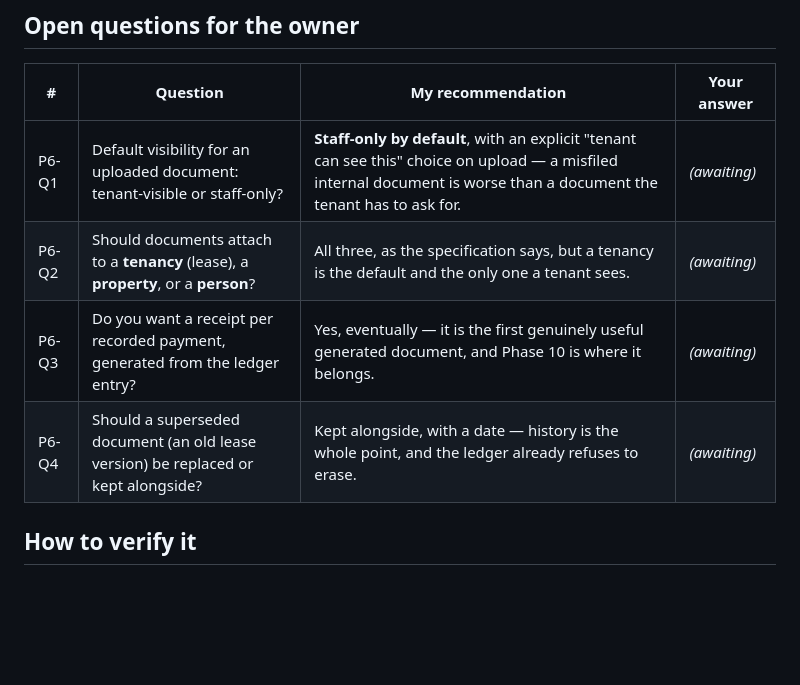
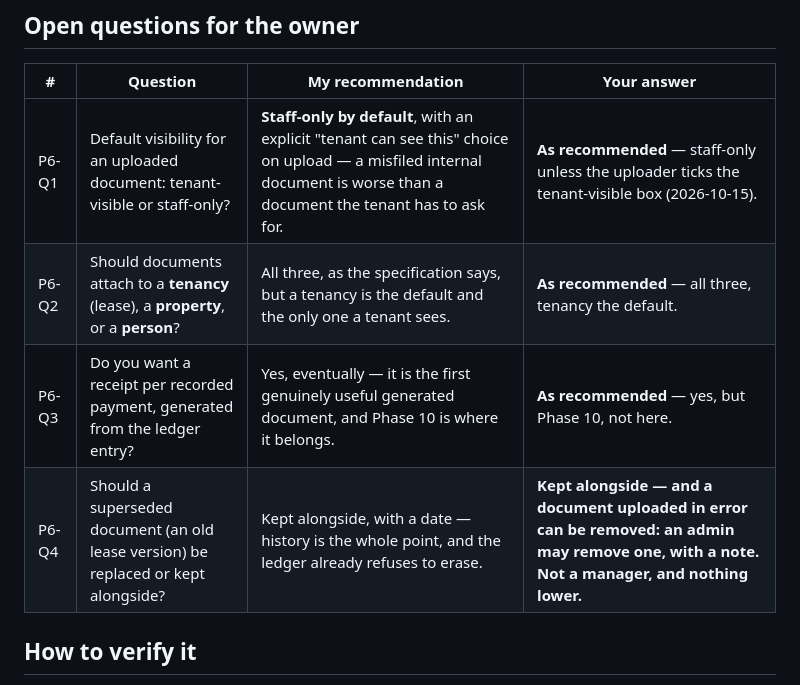
Before and after one commit to ahunter787/Robert-Hunter-Properties, a Markdown page: docs/phases/phase-06-document-management.md, the part around the change. Drawn GitHub-style; blank space fills up the shorter version.

```diff
--- a/docs/phases/phase-06-document-management.md
+++ b/docs/phases/phase-06-document-management.md
@@ -66,10 +66,10 @@ matters — the existing `lease_file` must become a categorised document row wit
 
 | # | Question | My recommendation | Your answer |
 | --- | --- | --- | --- |
-| P6-Q1 | Default visibility for an uploaded document: tenant-visible or staff-only? | **Staff-only by default**, with an explicit "tenant can see this" choice on upload — a misfiled internal document is worse than a document the tenant has to ask for. | *(awaiting)* |
-| P6-Q2 | Should documents attach to a **tenancy** (lease), a **property**, or a **person**? | All three, as the specification says, but a tenancy is the default and the only one a tenant sees. | *(awaiting)* |
-| P6-Q3 | Do you want a receipt per recorded payment, generated from the ledger entry? | Yes, eventually — it is the first genuinely useful generated document, and Phase 10 is where it belongs. | *(awaiting)* |
-| P6-Q4 | Should a superseded document (an old lease version) be replaced or kept alongside? | Kept alongside, with a date — history is the whole point, and the ledger already refuses to erase. | *(awaiting)* |
+| P6-Q1 | Default visibility for an uploaded document: tenant-visible or staff-only? | **Staff-only by default**, with an explicit "tenant can see this" choice on upload — a misfiled internal document is worse than a document the tenant has to ask for. | **As recommended** — staff-only unless the uploader ticks the tenant-visible box (2026-10-15). |
+| P6-Q2 | Should documents attach to a **tenancy** (lease), a **property**, or a **person**? | All three, as the specification says, but a tenancy is the default and the only one a tenant sees. | **As recommended** — all three, tenancy the default. |
+| P6-Q3 | Do you want a receipt per recorded payment, generated from the ledger entry? | Yes, eventually — it is the first genuinely useful generated document, and Phase 10 is where it belongs. | **As recommended** — yes, but Phase 10, not here. |
+| P6-Q4 | Should a superseded document (an old lease version) be replaced or kept alongside? | Kept alongside, with a date — history is the whole point, and the ledger already refuses to erase. | **Kept alongside — and a document uploaded in error can be removed: an admin may remove one, with a note. Not a manager, and nothing lower.** |
 
 ## How to verify it
 
```
Also changed, not shown: docs/decisions/ADR-022-documents.md (added, +104 -0 lines).
